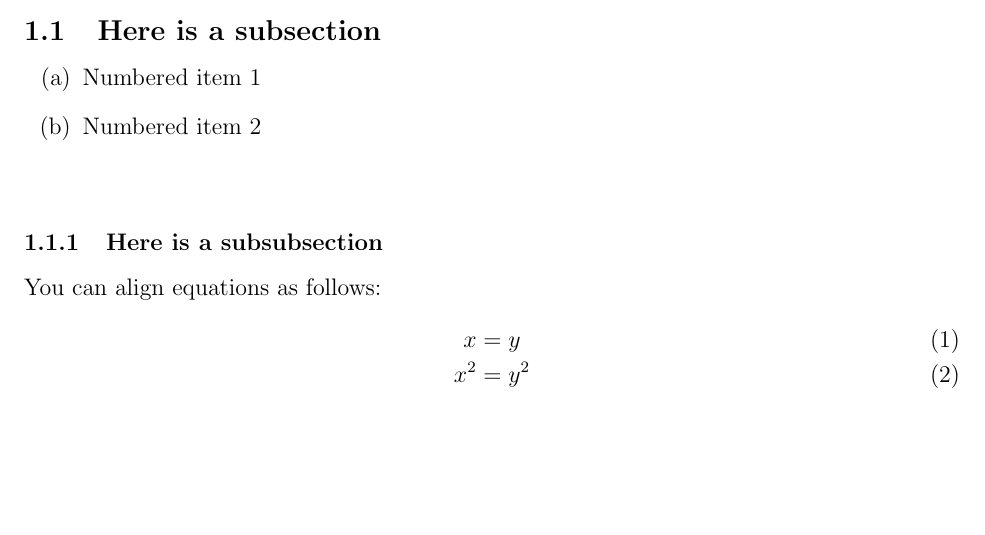
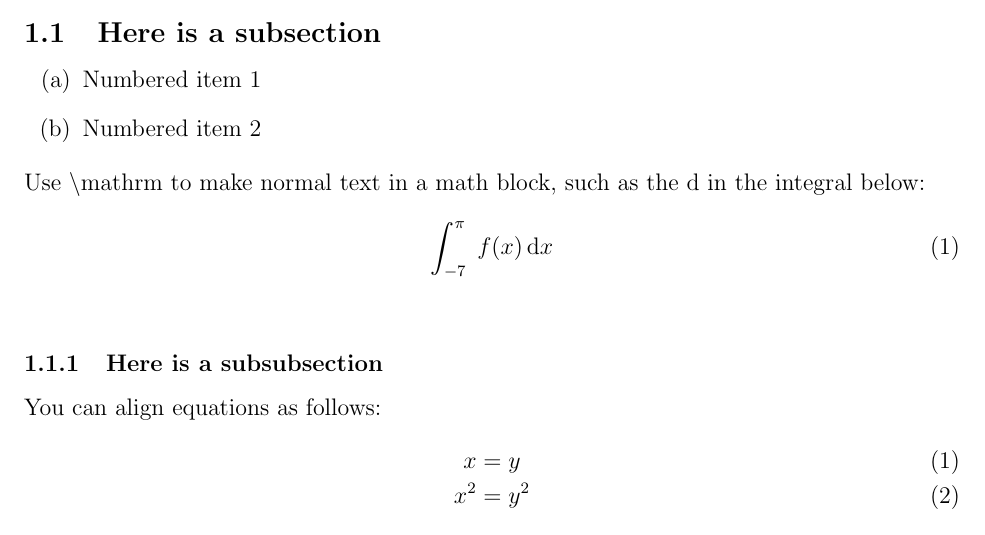
Before and after one commit to Chenkail/latex-ref, a LaTeX document (tex/sample/sample.tex): part of page 2 of 2, cut so that both start at the same text, the shorter picture padded with empty space. Compiled offline with pdfLaTeX.

Commit message:
Add \mathrm reference

```diff
--- a/tex/sample/sample.tex
+++ b/tex/sample/sample.tex
@@ -169,6 +169,12 @@ Here is a list:
 \end{enumerate}
 \end{spreadlines}
 
+Use \textbackslash{}mathrm to make normal text in a math block, such as the d in the integral below:
+
+\begin{equation}
+\int_{-7}^{\pi } \; f(x) \, \mathrm{d}x
+\end{equation}
+
 \gap
 
 \subsubsection{Here is a subsubsection}
```
Also changed, not shown: tex/sample/sample.pdf.
